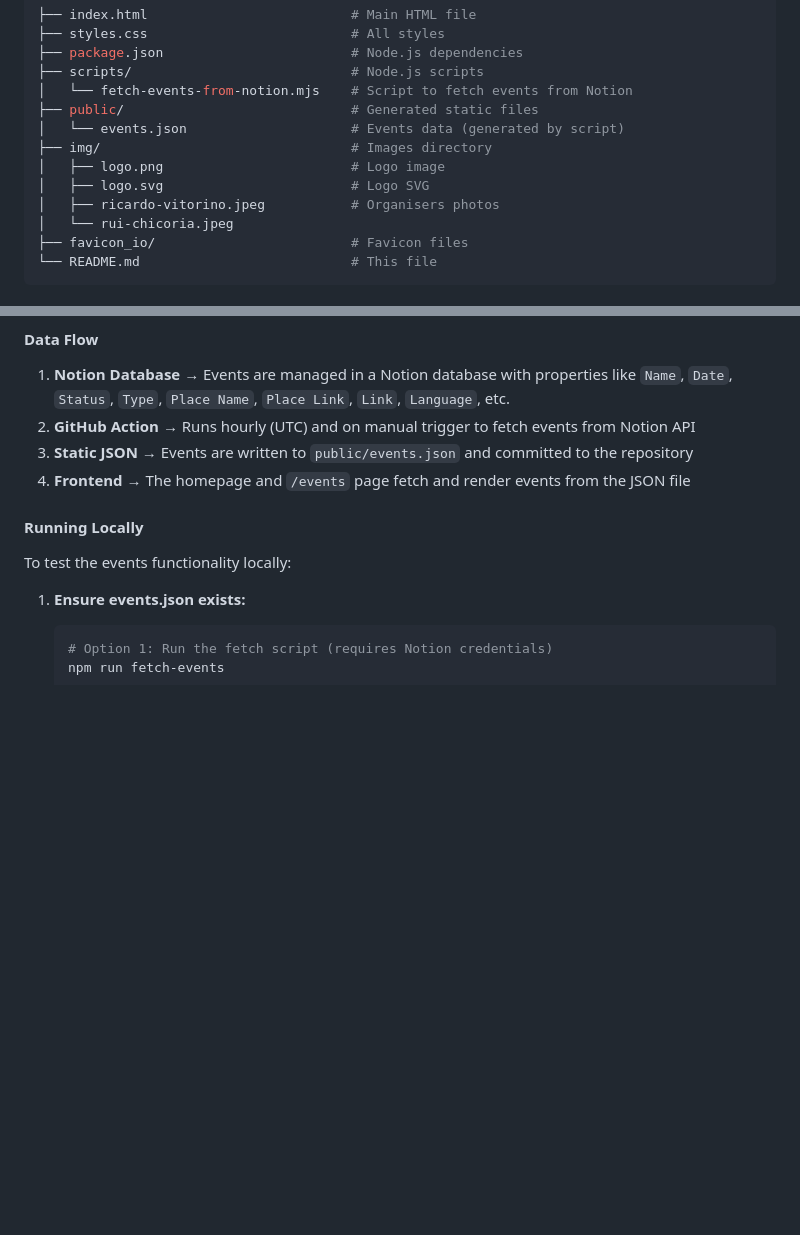
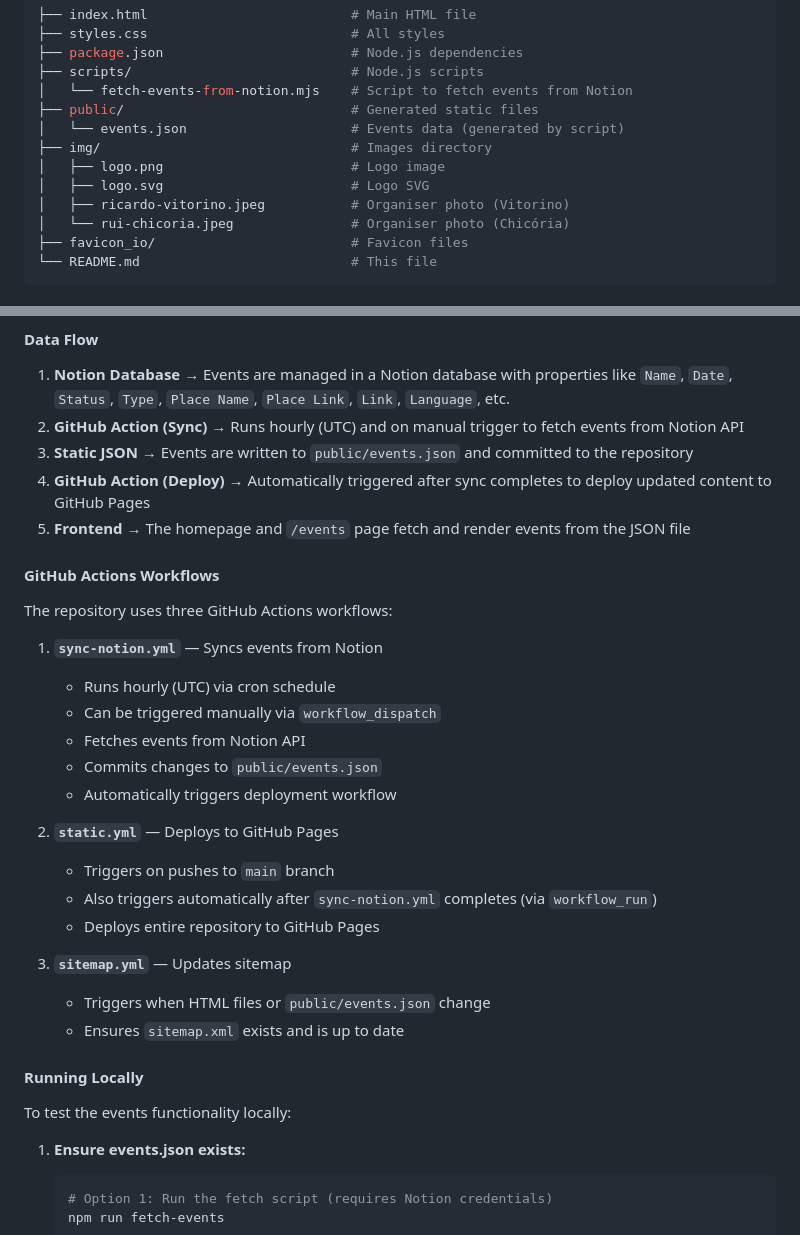
Before and after one commit to Coimbra-Tech-Afterhours/Coimbra-Tech-Afterhours.github.io, a Markdown page: README.md, 2 parts joined by grey strips. GitHub-like rendering; blank space fills up the shorter version.

````diff
--- a/README.md
+++ b/README.md
@@ -38,8 +38,8 @@ Coimbra Tech Afterhours is a local community connecting tech professionals and e
 ├── img/                                # Images directory
 │   ├── logo.png                        # Logo image
 │   ├── logo.svg                        # Logo SVG
-│   ├── ricardo-vitorino.jpeg           # Organisers photos
-│   └── rui-chicoria.jpeg
+│   ├── ricardo-vitorino.jpeg           # Organiser photo (Vitorino)
+│   └── rui-chicoria.jpeg               # Organiser photo (Chicória)
 ├── favicon_io/                         # Favicon files
 └── README.md                           # This file
 ```
@@ -138,9 +138,30 @@ The site displays events from a Notion database that are automatically synced to
 #### Data Flow
 
 1. **Notion Database** → Events are managed in a Notion database with properties like `Name`, `Date`, `Status`, `Type`, `Place Name`, `Place Link`, `Link`, `Language`, etc.
-2. **GitHub Action** → Runs hourly (UTC) and on manual trigger to fetch events from Notion API
+2. **GitHub Action (Sync)** → Runs hourly (UTC) and on manual trigger to fetch events from Notion API
 3. **Static JSON** → Events are written to `public/events.json` and committed to the repository
-4. **Frontend** → The homepage and `/events` page fetch and render events from the JSON file
+4. **GitHub Action (Deploy)** → Automatically triggered after sync completes to deploy updated content to GitHub Pages
+5. **Frontend** → The homepage and `/events` page fetch and render events from the JSON file
+
+#### GitHub Actions Workflows
+
+The repository uses three GitHub Actions workflows:
+
+1. **`sync-notion.yml`** — Syncs events from Notion
+   - Runs hourly (UTC) via cron schedule
+   - Can be triggered manually via `workflow_dispatch`
+   - Fetches events from Notion API
+   - Commits changes to `public/events.json`
+   - Automatically triggers deployment workflow
+
+2. **`static.yml`** — Deploys to GitHub Pages
+   - Triggers on pushes to `main` branch
+   - Also triggers automatically after `sync-notion.yml` completes (via `workflow_run`)
+   - Deploys entire repository to GitHub Pages
+
+3. **`sitemap.yml`** — Updates sitemap
+   - Triggers when HTML files or `public/events.json` change
+   - Ensures `sitemap.xml` exists and is up to date
 
 #### Running Locally
 
````
Also changed, not shown: other parts of README.md (+158 -1 lines).
